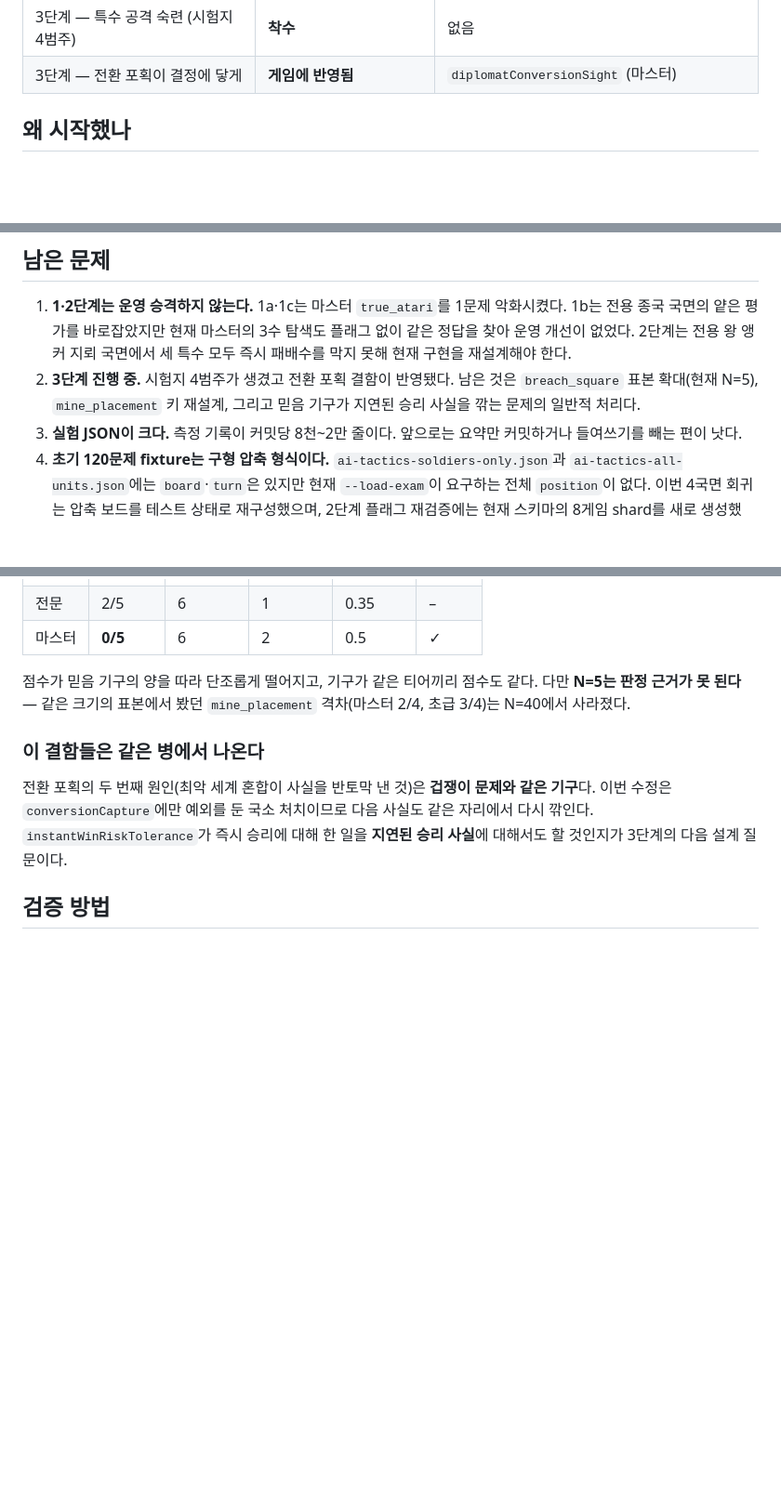
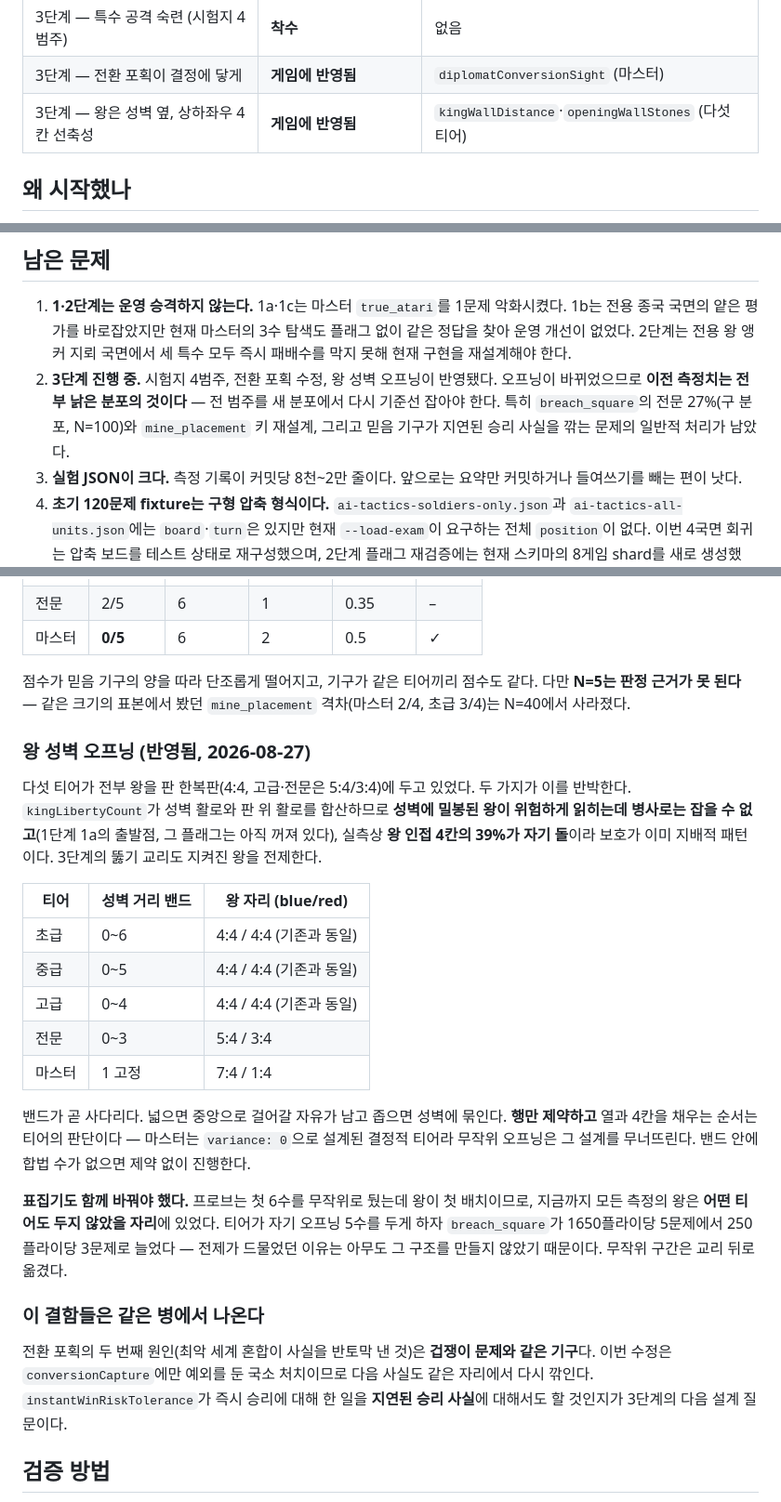
Before and after one commit to parkboa/unknown-kingdom, a Markdown page: docs/AI_MODEL.md, 3 parts joined by grey strips. Shown at 93% size. GitHub-like rendering; blank space fills up the shorter version.

Commit message:
docs: record the King wall opening and what it invalidates
The opening every measurement so far was taken on is gone, so the numbers taken
on it are gone with it. Says so in both places rather than leaving the tables to
be read as current.

Co-Authored-By: Claude Opus 5 <noreply@anthropic.com>

```diff
--- a/docs/AI_MODEL.md
+++ b/docs/AI_MODEL.md
@@ -17,6 +17,7 @@
 | 종국 마무리 — 합법 배치 소진 승리 | **게임에 반영됨** | 없음 |
 | 3단계 — 특수 공격 숙련 (시험지 4범주) | **착수** | 없음 |
 | 3단계 — 전환 포획이 결정에 닿게 | **게임에 반영됨** | `diplomatConversionSight` (마스터) |
+| 3단계 — 왕은 성벽 옆, 상하좌우 4칸 선축성 | **게임에 반영됨** | `kingWallDistance`·`openingWallStones` (다섯 티어) |
 
 ## 왜 시작했나
 
@@ -228,9 +229,10 @@ p값은 최소 0.39.
    1b는 전용 종국 국면의 얕은 평가를 바로잡았지만 현재 마스터의 3수 탐색도 플래그 없이 같은
    정답을 찾아 운영 개선이 없었다. 2단계는 전용 왕 앵커 지뢰 국면에서 세 특수 모두 즉시
    패배수를 막지 못해 현재 구현을 재설계해야 한다.
-2. **3단계 진행 중.** 시험지 4범주가 생겼고 전환 포획 결함이 반영됐다. 남은 것은
-   `breach_square` 표본 확대(현재 N=5), `mine_placement` 키 재설계, 그리고 믿음 기구가
-   지연된 승리 사실을 깎는 문제의 일반적 처리다.
+2. **3단계 진행 중.** 시험지 4범주, 전환 포획 수정, 왕 성벽 오프닝이 반영됐다. 오프닝이
+   바뀌었으므로 **이전 측정치는 전부 낡은 분포의 것이다** — 전 범주를 새 분포에서 다시
+   기준선 잡아야 한다. 특히 `breach_square`의 전문 27%(구 분포, N=100)와 `mine_placement`
+   키 재설계, 그리고 믿음 기구가 지연된 승리 사실을 깎는 문제의 일반적 처리가 남았다.
 3. **실험 JSON이 크다.** 측정 기록이 커밋당 8천~2만 줄이다. 앞으로는 요약만 커밋하거나
    들여쓰기를 빼는 편이 낫다.
 4. **초기 120문제 fixture는 구형 압축 형식이다.** `ai-tactics-soldiers-only.json`과
@@ -389,6 +391,31 @@ p값은 최소 0.39.
 판정 근거가 못 된다** — 같은 크기의 표본에서 봤던 `mine_placement` 격차(마스터 2/4, 초급 3/4)는
 N=40에서 사라졌다.
 
+### 왕 성벽 오프닝 (반영됨, 2026-08-27)
+
+다섯 티어가 전부 왕을 판 한복판(4:4, 고급·전문은 5:4/3:4)에 두고 있었다. 두 가지가 이를
+반박한다. `kingLibertyCount`가 성벽 활로와 판 위 활로를 합산하므로 **성벽에 밀봉된 왕이
+위험하게 읽히는데 병사로는 잡을 수 없고**(1단계 1a의 출발점, 그 플래그는 아직 꺼져 있다),
+실측상 **왕 인접 4칸의 39%가 자기 돌**이라 보호가 이미 지배적 패턴이다. 3단계의 뚫기 교리도
+지켜진 왕을 전제한다.
+
+| 티어 | 성벽 거리 밴드 | 왕 자리 (blue/red) |
+| --- | --- | --- |
+| 초급 | 0~6 | 4:4 / 4:4 (기존과 동일) |
+| 중급 | 0~5 | 4:4 / 4:4 (기존과 동일) |
+| 고급 | 0~4 | 4:4 / 4:4 (기존과 동일) |
+| 전문 | 0~3 | 5:4 / 3:4 |
+| 마스터 | 1 고정 | 7:4 / 1:4 |
+
+밴드가 곧 사다리다. 넓으면 중앙으로 걸어갈 자유가 남고 좁으면 성벽에 묶인다. **행만 제약하고**
+열과 4칸을 채우는 순서는 티어의 판단이다 — 마스터는 `variance: 0`으로 설계된 결정적 티어라
+무작위 오프닝은 그 설계를 무너뜨린다. 밴드 안에 합법 수가 없으면 제약 없이 진행한다.
+
+**표집기도 함께 바꿔야 했다.** 프로브는 첫 6수를 무작위로 뒀는데 왕이 첫 배치이므로, 지금까지
+모든 측정의 왕은 **어떤 티어도 두지 않았을 자리**에 있었다. 티어가 자기 오프닝 5수를 두게
+하자 `breach_square`가 1650플라이당 5문제에서 250플라이당 3문제로 늘었다 — 전제가 드물었던
+이유는 아무도 그 구조를 만들지 않았기 때문이다. 무작위 구간은 교리 뒤로 옮겼다.
+
 ### 이 결함들은 같은 병에서 나온다
 
 전환 포획의 두 번째 원인(최악 세계 혼합이 사실을 반토막 낸 것)은 **겁쟁이 문제와 같은 기구**다.
```
Also changed, not shown: TODAY_BRIEFING.md (+2 -0 lines).
